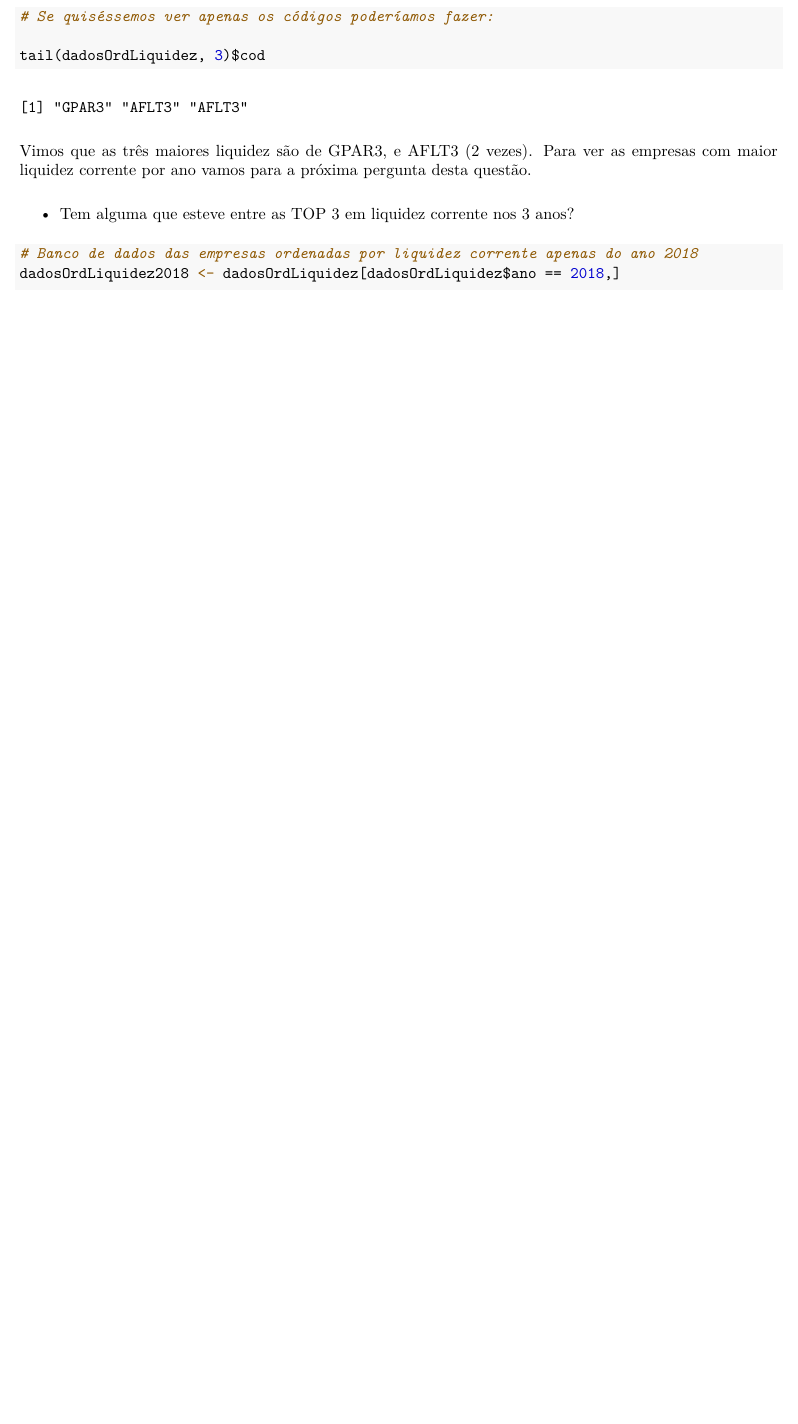
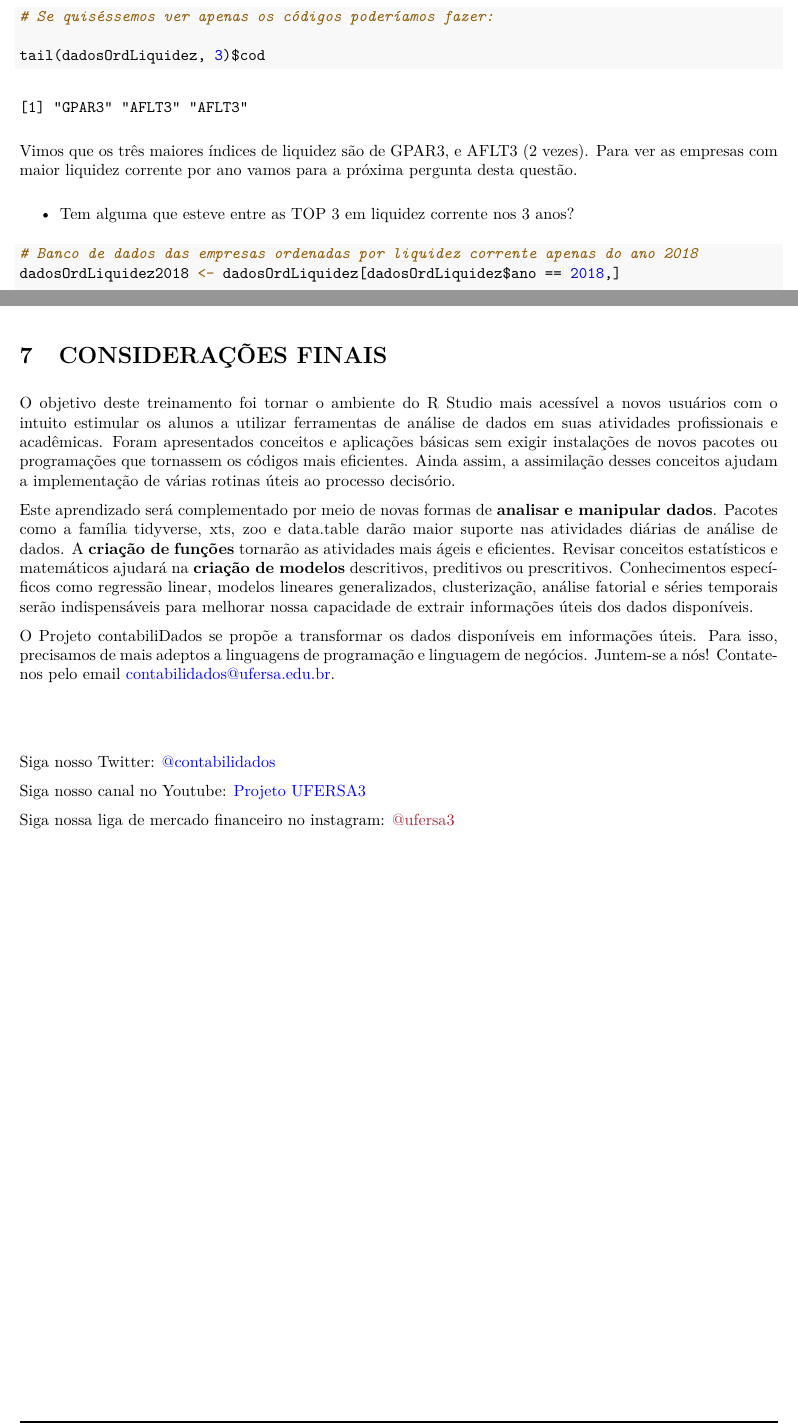
Before and after one commit to UFERSA3/contabilidados, an R Markdown document (tutoriais/basicoR/basicoR.Rmd): part of page 41 of 43 before the commit and two parts of pages 41 and 44 of 44 after it, the two joined at a grey line, cut so that both start at the same text, the shorter picture padded with empty space. The pictures show the output file tutoriais/basicoR/basicoR.pdf that the author committed with the source.

Commit message:
Versão final

```diff
--- a/tutoriais/basicoR/basicoR.Rmd
+++ b/tutoriais/basicoR/basicoR.Rmd
@@ -1610,3 +1610,38 @@ Assim, podemos dizer que algumas empresas apresentaram maior discrepância de
 liquidez corrente nos anos de 2018 e 2019, mas em 2020 a liquidez corrente das
 empresas, embora com alguns outliers, tiveram valores menos dispersos.
 
+\newpage
+
+# CONSIDERAÇÕES FINAIS
+
+O objetivo deste treinamento foi tornar o ambiente do R Studio mais acessível
+a novos usuários com o intuito estimular os alunos a utilizar ferramentas de
+análise de dados em suas atividades profissionais e acadêmicas. Foram
+apresentados conceitos e aplicações básicas sem exigir instalações de novos
+pacotes ou programações que tornassem os códigos mais eficientes. Ainda assim, a
+assimilação desses conceitos ajudam a implementação de várias rotinas úteis ao
+processo decisório.
+
+Este aprendizado será complementado por meio de novas formas de **analisar**
+**e manipular dados**. Pacotes como a família tidyverse, xts, zoo e data.table
+darão maior suporte nas atividades diárias de análise de dados. A **criação de**
+**funções** tornarão as atividades mais ágeis e eficientes. Revisar conceitos
+estatísticos e matemáticos ajudará na **criação de modelos** descritivos,
+preditivos ou prescritivos. Conhecimentos específicos como regressão linear, modelos
+lineares generalizados, clusterização, análise fatorial e séries temporais serão
+indispensáveis para melhorar nossa capacidade de extrair informações úteis dos dados disponíveis.
+
+O Projeto contabiliDados se propõe a transformar os dados disponíveis em
+informações úteis. Para isso, precisamos de mais adeptos a linguagens de programação
+e linguagem de negócios. Juntem-se a nós! Contate-nos pelo email
+[contabilidados@ufersa.edu.br](contabilidados@ufersa.edu.br).
+
+&nbsp;
+
+&nbsp;
+
+Siga nosso Twitter: [\@contabilidados](https://twitter.com/contabilidados)
+
+Siga nosso canal no Youtube: [Projeto UFERSA3](https://www.youtube.com/c/ProjetoUfersa3)
+
+Siga nossa liga de mercado financeiro no instagram: [\@ufersa3](instagram.com/ufersa3)
```
Also changed, not shown: tutoriais/basicoR/basicoR.pdf, tutoriais/basicoR/basicoR.Rmd (3 more changed lines).
